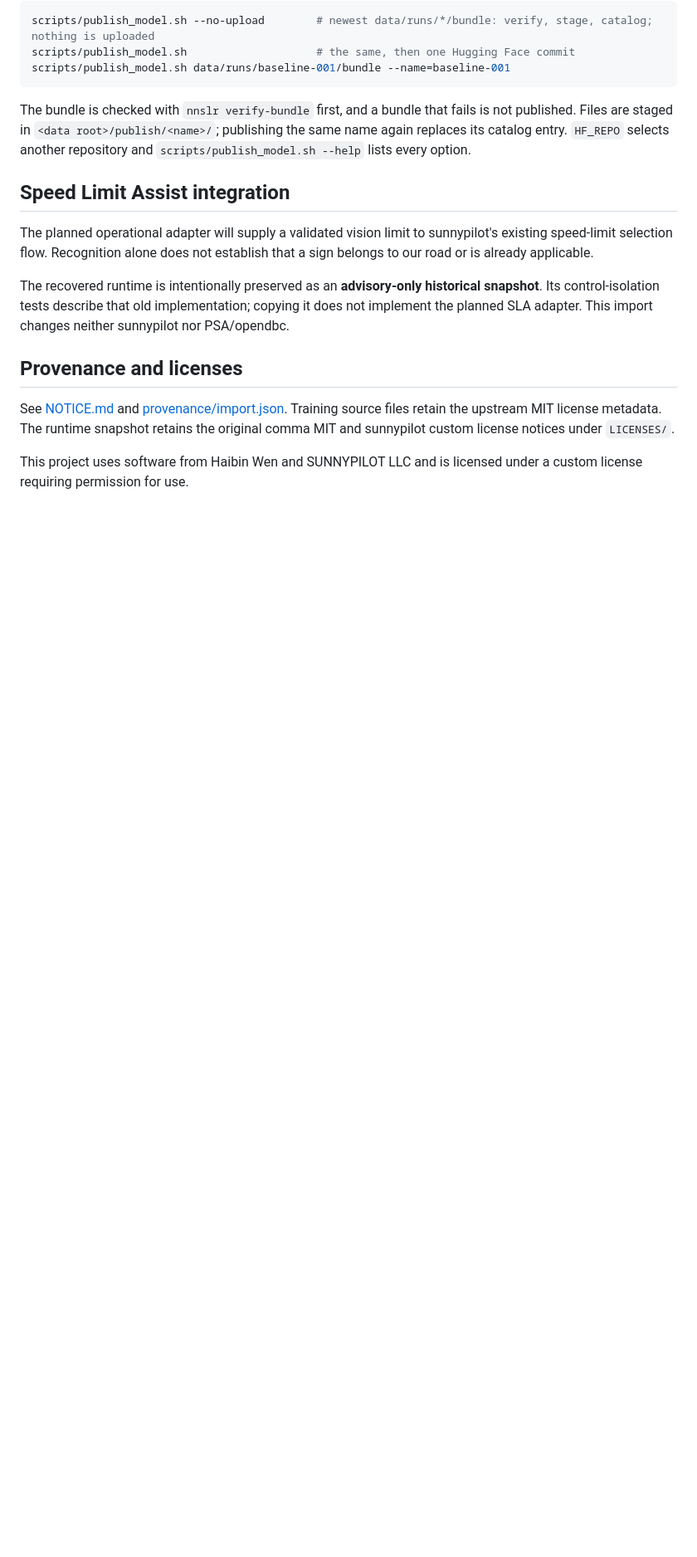
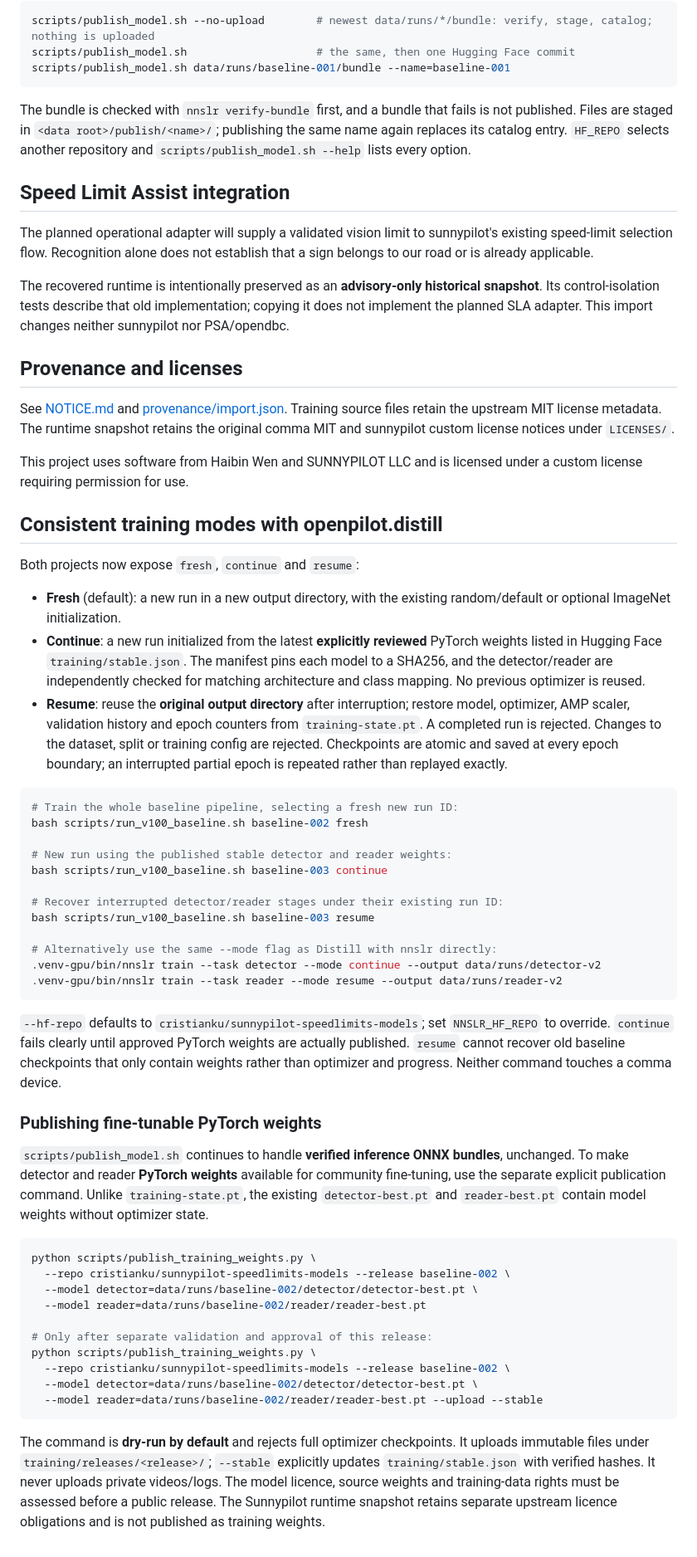
Before and after one commit to Deggory/sunnypilot.speedlimits, a Markdown page: README.md, the part around the change. Shown at 83% size. Rendered like a GitHub page; blank space fills up the shorter version.

Commit message:
Document aligned fresh/continue/resume and explicit versioned training-weight publication

````diff
--- a/README.md
+++ b/README.md
@@ -110,3 +110,48 @@ The recovered runtime is intentionally preserved as an **advisory-only historica
 See [NOTICE.md](NOTICE.md) and [provenance/import.json](provenance/import.json). Training source files retain the upstream MIT license metadata. The runtime snapshot retains the original comma MIT and sunnypilot custom license notices under `LICENSES/`.
 
 This project uses software from Haibin Wen and SUNNYPILOT LLC and is licensed under a custom license requiring permission for use.
+
+
+## Consistent training modes with openpilot.distill
+
+Both projects now expose `fresh`, `continue` and `resume`:
+
+- **Fresh** (default): a new run in a new output directory, with the existing random/default or optional ImageNet initialization.
+- **Continue**: a new run initialized from the latest **explicitly reviewed** PyTorch weights listed in Hugging Face `training/stable.json`. The manifest pins each model to a SHA256, and the detector/reader are independently checked for matching architecture and class mapping. No previous optimizer is reused.
+- **Resume**: reuse the **original output directory** after interruption; restore model, optimizer, AMP scaler, validation history and epoch counters from `training-state.pt`. A completed run is rejected. Changes to the dataset, split or training config are rejected. Checkpoints are atomic and saved at every epoch boundary; an interrupted partial epoch is repeated rather than replayed exactly.
+
+```bash
+# Train the whole baseline pipeline, selecting a fresh new run ID:
+bash scripts/run_v100_baseline.sh baseline-002 fresh
+
+# New run using the published stable detector and reader weights:
+bash scripts/run_v100_baseline.sh baseline-003 continue
+
+# Recover interrupted detector/reader stages under their existing run ID:
+bash scripts/run_v100_baseline.sh baseline-003 resume
+
+# Alternatively use the same --mode flag as Distill with nnslr directly:
+.venv-gpu/bin/nnslr train --task detector --mode continue --output data/runs/detector-v2
+.venv-gpu/bin/nnslr train --task reader --mode resume --output data/runs/reader-v2
+```
+
+`--hf-repo` defaults to `cristianku/sunnypilot-speedlimits-models`; set `NNSLR_HF_REPO` to override. `continue` fails clearly until approved PyTorch weights are actually published. `resume` cannot recover old baseline checkpoints that only contain weights rather than optimizer and progress. Neither command touches a comma device.
+
+### Publishing fine-tunable PyTorch weights
+
+`scripts/publish_model.sh` continues to handle **verified inference ONNX bundles**, unchanged. To make detector and reader **PyTorch weights** available for community fine-tuning, use the separate explicit publication command. Unlike `training-state.pt`, the existing `detector-best.pt` and `reader-best.pt` contain model weights without optimizer state.
+
+```bash
+python scripts/publish_training_weights.py \
+  --repo cristianku/sunnypilot-speedlimits-models --release baseline-002 \
+  --model detector=data/runs/baseline-002/detector/detector-best.pt \
+  --model reader=data/runs/baseline-002/reader/reader-best.pt
+
+# Only after separate validation and approval of this release:
+python scripts/publish_training_weights.py \
+  --repo cristianku/sunnypilot-speedlimits-models --release baseline-002 \
+  --model detector=data/runs/baseline-002/detector/detector-best.pt \
+  --model reader=data/runs/baseline-002/reader/reader-best.pt --upload --stable
+```
+
+The command is **dry-run by default** and rejects full optimizer checkpoints. It uploads immutable files under `training/releases/<release>/`; `--stable` explicitly updates `training/stable.json` with verified hashes. It never uploads private videos/logs. The model licence, source weights and training-data rights must be assessed before a public release. The Sunnypilot runtime snapshot retains separate upstream licence obligations and is not published as training weights.
````
